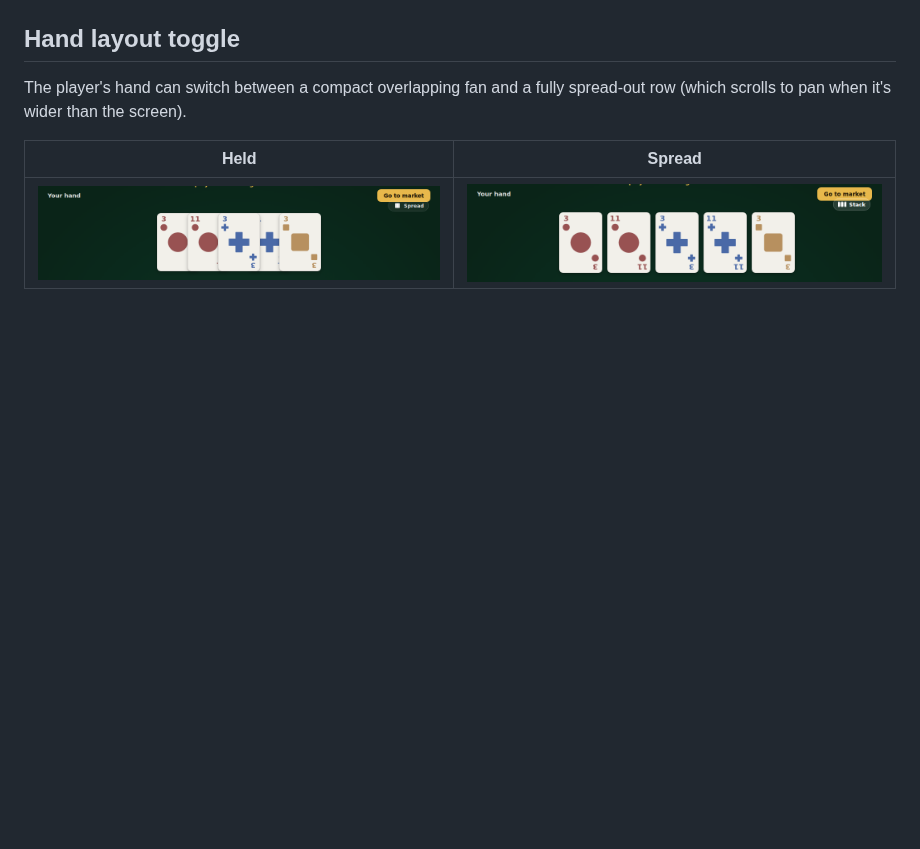
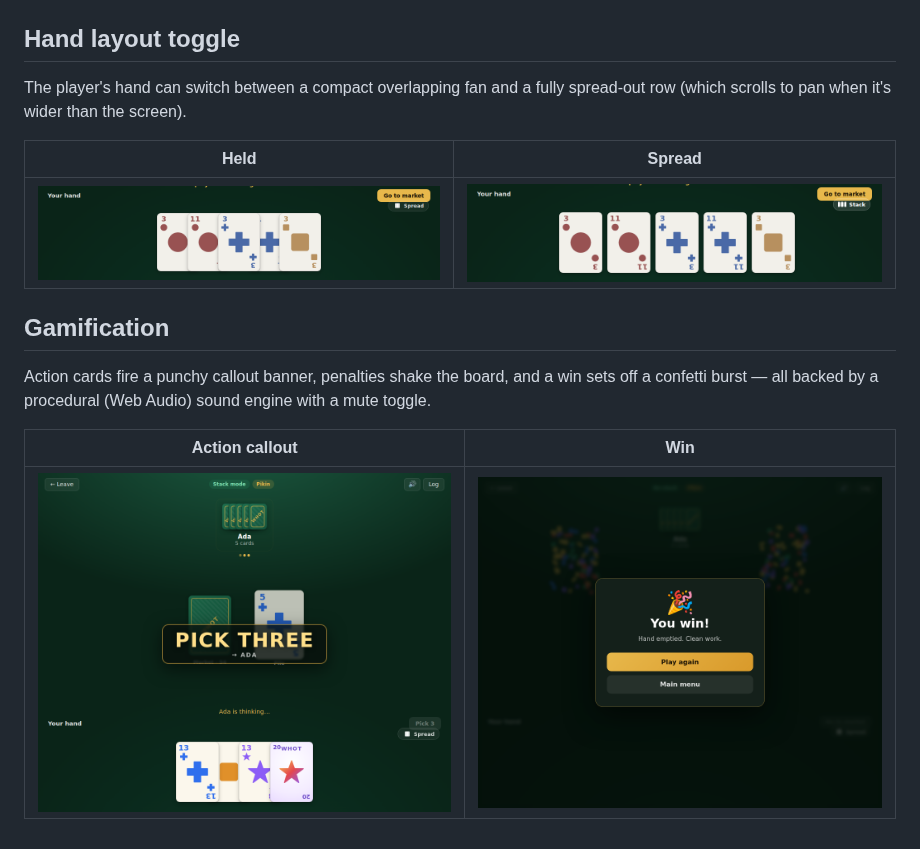
Before and after one commit to digitaldrreamer/whots, a Markdown page: docs/screenshots/README.md, the part around the change. Rendered like a GitHub page; pictures changed too: docs/screenshots/action-callout.png (added), docs/screenshots/win-confetti.png (added); blank space fills up the shorter version.

Commit message:
docs: add gamification screenshots
Add the action-callout banner (PICK THREE → ADA) and the win/confetti moment,
and link them from the screenshots README.

Co-Authored-By: Claude Opus 4.8 <noreply@anthropic.com>
Claude-Session: https://claude.ai/code/session_01NVVMWCFRYSmJoP6r5AuZL5

```diff
--- a/docs/screenshots/README.md
+++ b/docs/screenshots/README.md
@@ -17,3 +17,13 @@ spread-out row (which scrolls to pan when it's wider than the screen).
 | Held | Spread |
 | --- | --- |
 | ![Held](hand-held.png) | ![Spread](hand-spread.png) |
+
+## Gamification
+
+Action cards fire a punchy callout banner, penalties shake the board, and a win
+sets off a confetti burst — all backed by a procedural (Web Audio) sound engine
+with a mute toggle.
+
+| Action callout | Win |
+| --- | --- |
+| ![Action callout](action-callout.png) | ![Win confetti](win-confetti.png) |
```
